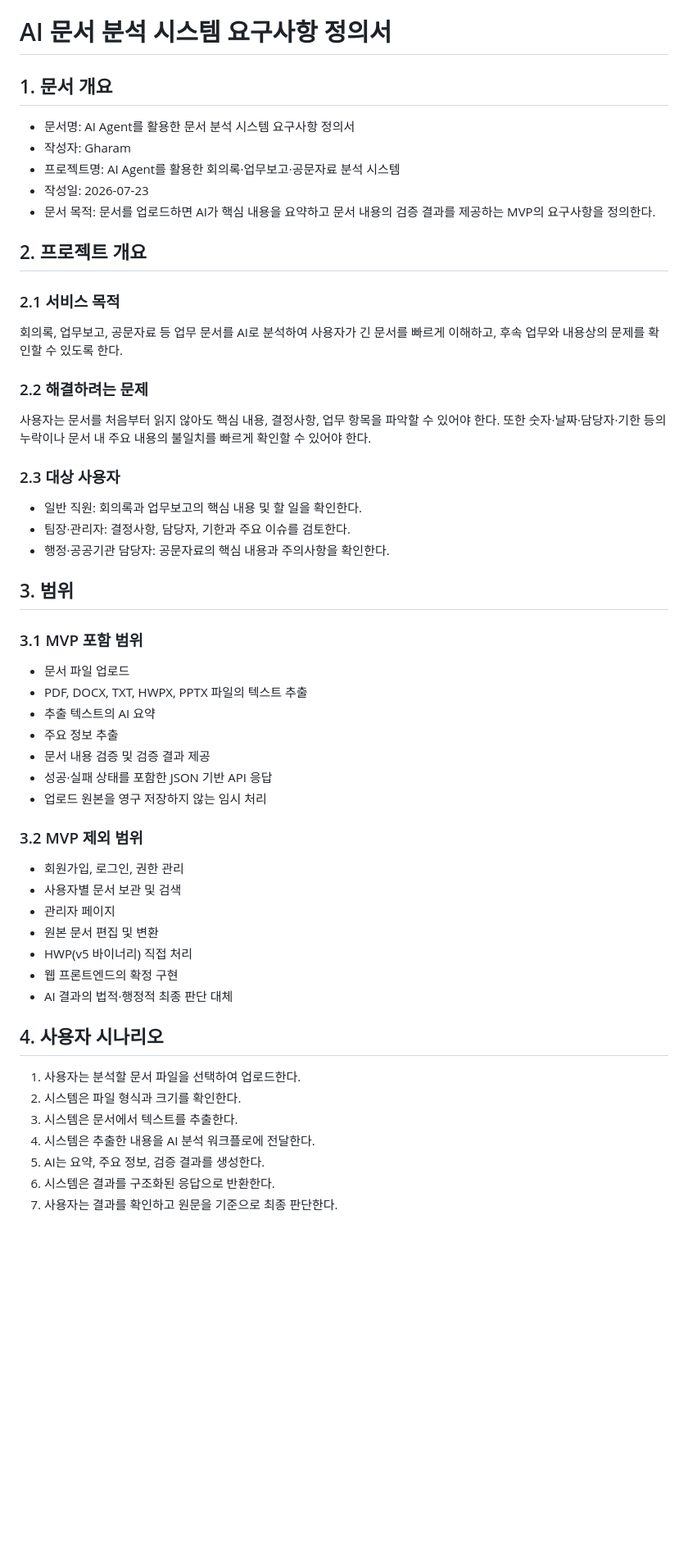
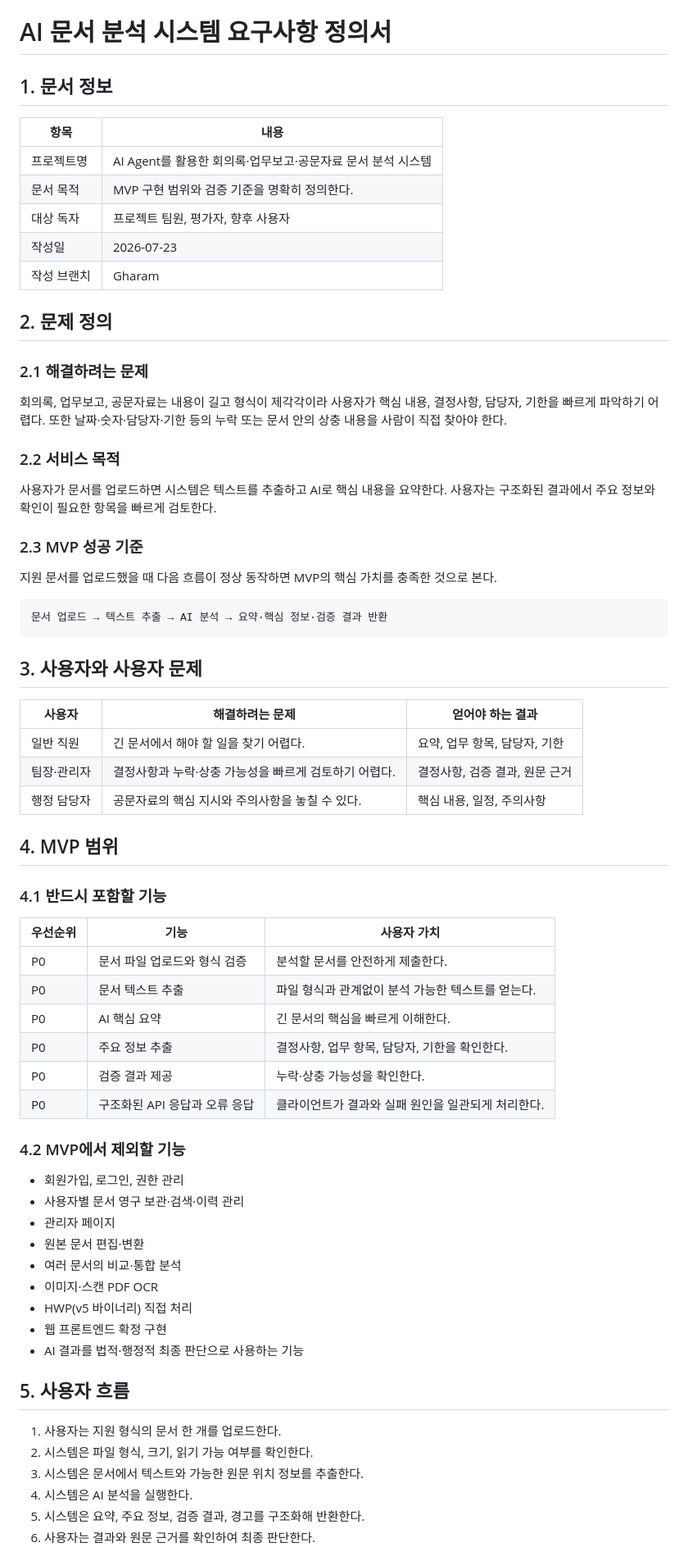
Before and after one commit to jdk8518/team-project-comm-summary, a Markdown page: docs/requirements-Gharam.md, the part around one of its changes. Shown at 82% size. Rendered like a GitHub page; blank space fills up the shorter version.

````diff
--- a/docs/requirements-Gharam.md
+++ b/docs/requirements-Gharam.md
@@ -1,58 +1,72 @@
 # AI 문서 분석 시스템 요구사항 정의서
 
-## 1. 문서 개요
+## 1. 문서 정보
 
-- 문서명: AI Agent를 활용한 문서 분석 시스템 요구사항 정의서
-- 작성자: Gharam
-- 프로젝트명: AI Agent를 활용한 회의록·업무보고·공문자료 분석 시스템
-- 작성일: 2026-07-23
-- 문서 목적: 문서를 업로드하면 AI가 핵심 내용을 요약하고 문서 내용의 검증 결과를 제공하는 MVP의 요구사항을 정의한다.
+| 항목 | 내용 |
+| --- | --- |
+| 프로젝트명 | AI Agent를 활용한 회의록·업무보고·공문자료 문서 분석 시스템 |
+| 문서 목적 | MVP 구현 범위와 검증 기준을 명확히 정의한다. |
+| 대상 독자 | 프로젝트 팀원, 평가자, 향후 사용자 |
+| 작성일 | 2026-07-23 |
+| 작성 브랜치 | Gharam |
 
-## 2. 프로젝트 개요
+## 2. 문제 정의
 
-### 2.1 서비스 목적
+### 2.1 해결하려는 문제
 
-회의록, 업무보고, 공문자료 등 업무 문서를 AI로 분석하여 사용자가 긴 문서를 빠르게 이해하고, 후속 업무와 내용상의 문제를 확인할 수 있도록 한다.
+회의록, 업무보고, 공문자료는 내용이 길고 형식이 제각각이라 사용자가 핵심 내용, 결정사항, 담당자, 기한을 빠르게 파악하기 어렵다. 또한 날짜·숫자·담당자·기한 등의 누락 또는 문서 안의 상충 내용을 사람이 직접 찾아야 한다.
 
-### 2.2 해결하려는 문제
+### 2.2 서비스 목적
 
-사용자는 문서를 처음부터 읽지 않아도 핵심 내용, 결정사항, 업무 항목을 파악할 수 있어야 한다. 또한 숫자·날짜·담당자·기한 등의 누락이나 문서 내 주요 내용의 불일치를 빠르게 확인할 수 있어야 한다.
+사용자가 문서를 업로드하면 시스템은 텍스트를 추출하고 AI로 핵심 내용을 요약한다. 사용자는 구조화된 결과에서 주요 정보와 확인이 필요한 항목을 빠르게 검토한다.
 
-### 2.3 대상 사용자
+### 2.3 MVP 성공 기준
 
-- 일반 직원: 회의록과 업무보고의 핵심 내용 및 할 일을 확인한다.
-- 팀장·관리자: 결정사항, 담당자, 기한과 주요 이슈를 검토한다.
-- 행정·공공기관 담당자: 공문자료의 핵심 내용과 주의사항을 확인한다.
+지원 문서를 업로드했을 때 다음 흐름이 정상 동작하면 MVP의 핵심 가치를 충족한 것으로 본다.
 
-## 3. 범위
+```text
+문서 업로드 → 텍스트 추출 → AI 분석 → 요약·핵심 정보·검증 결과 반환
+```
 
-### 3.1 MVP 포함 범위
+## 3. 사용자와 사용자 문제
 
-- 문서 파일 업로드
-- PDF, DOCX, TXT, HWPX, PPTX 파일의 텍스트 추출
-- 추출 텍스트의 AI 요약
-- 주요 정보 추출
-- 문서 내용 검증 및 검증 결과 제공
-- 성공·실패 상태를 포함한 JSON 기반 API 응답
-- 업로드 원본을 영구 저장하지 않는 임시 처리
+| 사용자 | 해결하려는 문제 | 얻어야 하는 결과 |
+| --- | --- | --- |
+| 일반 직원 | 긴 문서에서 해야 할 일을 찾기 어렵다. | 요약, 업무 항목, 담당자, 기한 |
+| 팀장·관리자 | 결정사항과 누락·상충 가능성을 빠르게 검토하기 어렵다. | 결정사항, 검증 결과, 원문 근거 |
+| 행정 담당자 | 공문자료의 핵심 지시와 주의사항을 놓칠 수 있다. | 핵심 내용, 일정, 주의사항 |
 
-### 3.2 MVP 제외 범위
+## 4. MVP 범위
+
+### 4.1 반드시 포함할 기능
+
+| 우선순위 | 기능 | 사용자 가치 |
+| --- | --- | --- |
+| P0 | 문서 파일 업로드와 형식 검증 | 분석할 문서를 안전하게 제출한다. |
+| P0 | 문서 텍스트 추출 | 파일 형식과 관계없이 분석 가능한 텍스트를 얻는다. |
+| P0 | AI 핵심 요약 | 긴 문서의 핵심을 빠르게 이해한다. |
+| P0 | 주요 정보 추출 | 결정사항, 업무 항목, 담당자, 기한을 확인한다. |
+| P0 | 검증 결과 제공 | 누락·상충 가능성을 확인한다. |
+| P0 | 구조화된 API 응답과 오류 응답 | 클라이언트가 결과와 실패 원인을 일관되게 처리한다. |
+
+### 4.2 MVP에서 제외할 기능
 
 - 회원가입, 로그인, 권한 관리
-- 사용자별 문서 보관 및 검색
+- 사용자별 문서 영구 보관·검색·이력 관리
 - 관리자 페이지
-- 원본 문서 편집 및 변환
+- 원본 문서 편집·변환
+- 여러 문서의 비교·통합 분석
+- 이미지·스캔 PDF OCR
 - HWP(v5 바이너리) 직접 처리
-- 웹 프론트엔드의 확정 구현
-- AI 결과의 법적·행정적 최종 판단 대체
+- 웹 프론트엔드 확정 구현
+- AI 결과를 법적·행정적 최종 판단으로 사용하는 기능
 
-## 4. 사용자 시나리오
+## 5. 사용자 흐름
 
-1. 사용자는 분석할 문서 파일을 선택하여 업로드한다.
-2. 시스템은 파일 형식과 크기를 확인한다.
-3. 시스템은 문서에서 텍스트를 추출한다.
-4. 시스템은 추출한 내용을 AI 분석 워크플로에 전달한다.
-5. AI는 요약, 주요 정보, 검증 결과를 생성한다.
-6. 시스템은 결과를 구조화된 응답으로 반환한다.
-7. 사용자는 결과를 확인하고 원문을 기준으로 최종 판단한다.
+1. 사용자는 지원 형식의 문서 한 개를 업로드한다.
+2. 시스템은 파일 형식, 크기, 읽기 가능 여부를 확인한다.
+3. 시스템은 문서에서 텍스트와 가능한 원문 위치 정보를 추출한다.
+4. 시스템은 AI 분석을 실행한다.
+5. 시스템은 요약, 주요 정보, 검증 결과, 경고를 구조화해 반환한다.
+6. 사용자는 결과와 원문 근거를 확인하여 최종 판단한다.
 
````
Also changed, not shown: other parts of docs/requirements-Gharam.md (+92 -112 lines), walkthrough/Gharam/20260723_05_rewrite_requirements_for_vibe_frame_kit.md (added, +46 -0 lines).
